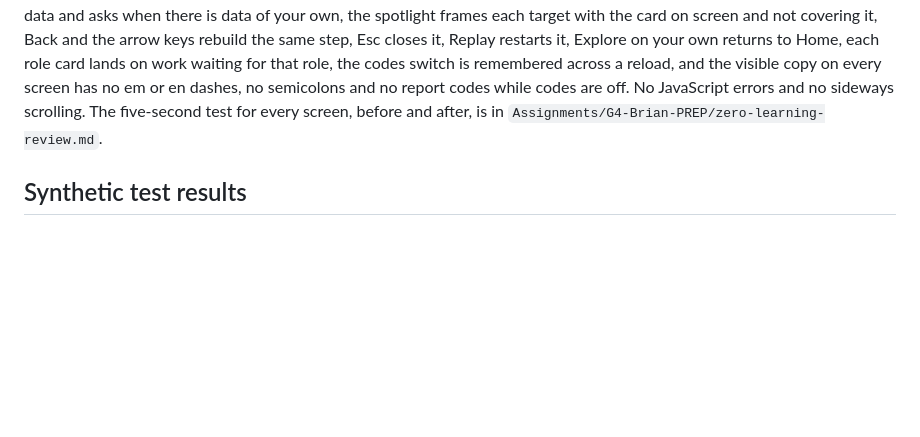
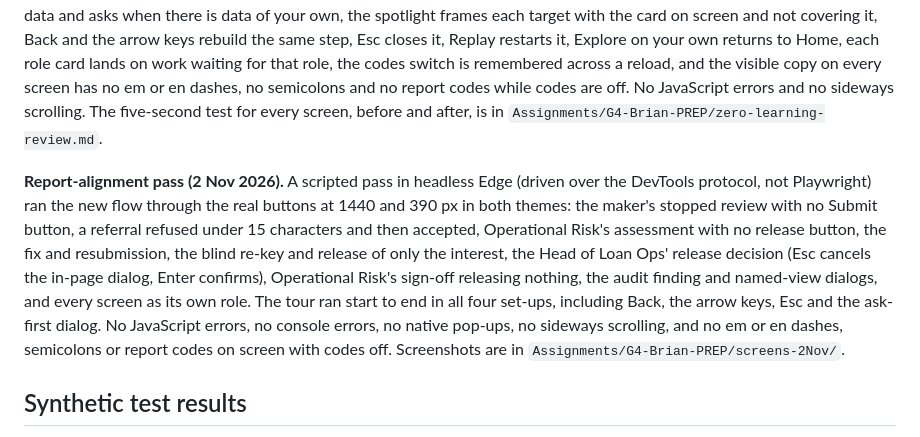
Before and after one commit to bchuazw/is4234-pcap-prototype, a Markdown page: README.md, the part around the change. Drawn GitHub-style; blank space fills up the shorter version.

Commit message:
README: record the 2 Nov browser pass
Co-Authored-By: Claude Opus 5.5 <noreply@anthropic.com>

```diff
--- a/README.md
+++ b/README.md
@@ -199,6 +199,8 @@ After the usability and value review (25 Oct 2026), a scripted pass in headless
 
 **Zero-learning pass (26 Oct 2026).** A scripted pass in headless Edge drove Home, every tour step, every role card, every screen as its own role, the report codes switch and the About page at 1400 and 390 px in both themes (and once with reduced motion), with 34 checks per run plus a spotlight check on every tour step: the tour starts without asking on fresh data and asks when there is data of your own, the spotlight frames each target with the card on screen and not covering it, Back and the arrow keys rebuild the same step, Esc closes it, Replay restarts it, Explore on your own returns to Home, each role card lands on work waiting for that role, the codes switch is remembered across a reload, and the visible copy on every screen has no em or en dashes, no semicolons and no report codes while codes are off. No JavaScript errors and no sideways scrolling. The five-second test for every screen, before and after, is in `Assignments/G4-Brian-PREP/zero-learning-review.md`.
 
+**Report-alignment pass (2 Nov 2026).** A scripted pass in headless Edge (driven over the DevTools protocol, not Playwright) ran the new flow through the real buttons at 1440 and 390 px in both themes: the maker's stopped review with no Submit button, a referral refused under 15 characters and then accepted, Operational Risk's assessment with no release button, the fix and resubmission, the blind re-key and release of only the interest, the Head of Loan Ops' release decision (Esc cancels the in-page dialog, Enter confirms), Operational Risk's sign-off releasing nothing, the audit finding and named-view dialogs, and every screen as its own role. The tour ran start to end in all four set-ups, including Back, the arrow keys, Esc and the ask-first dialog. No JavaScript errors, no console errors, no native pop-ups, no sideways scrolling, and no em or en dashes, semicolons or report codes on screen with codes off. Screenshots are in `Assignments/G4-Brian-PREP/screens-2Nov/`.
+
 ## Synthetic test results
 
 Seed 4234, 500 payments, 25 injected errors (5%), 475 clean payments of which 5 read a stale schedule line, business days 1 to 30 Sep 2026. The seed was fixed before any results were known. Run fingerprint `4590b4af` (the same seed always gives the same numbers). Re-run on 2 Nov 2026 after the report-alignment changes. The old vs new table for every figure the report, guide and slides use is in `Assignments/G4-Brian-PREP/new-numbers-2Nov.md`.
```
